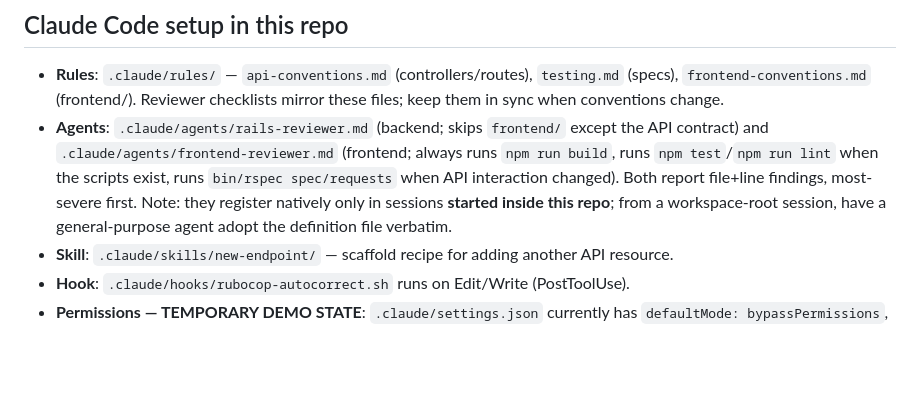
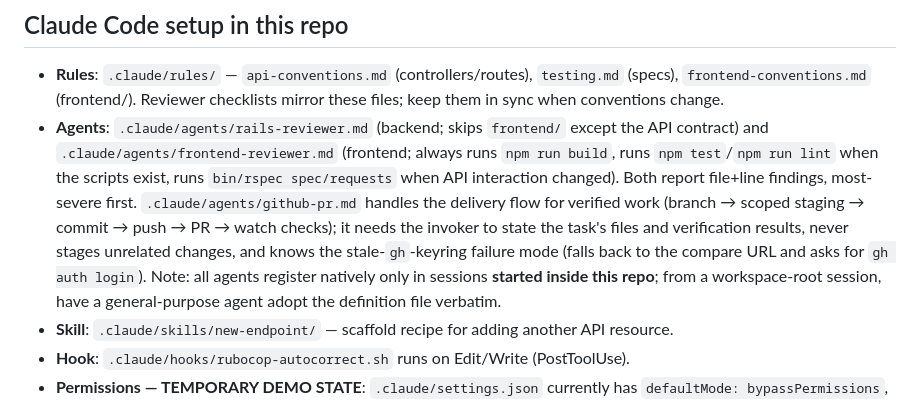
Before and after one commit to ddzz/test-rails-app, a Markdown page: CLAUDE.md, the part around the change. Rendered like a GitHub page; blank space fills up the shorter version.

```diff
--- a/CLAUDE.md
+++ b/CLAUDE.md
@@ -95,7 +95,7 @@ Commits `af46e5f` (bare Rails skeleton) → `e87218f` (current HEAD):
 ## Claude Code setup in this repo
 
 - **Rules**: `.claude/rules/` — `api-conventions.md` (controllers/routes), `testing.md` (specs), `frontend-conventions.md` (frontend/). Reviewer checklists mirror these files; keep them in sync when conventions change.
-- **Agents**: `.claude/agents/rails-reviewer.md` (backend; skips `frontend/` except the API contract) and `.claude/agents/frontend-reviewer.md` (frontend; always runs `npm run build`, runs `npm test`/`npm run lint` when the scripts exist, runs `bin/rspec spec/requests` when API interaction changed). Both report file+line findings, most-severe first. Note: they register natively only in sessions **started inside this repo**; from a workspace-root session, have a general-purpose agent adopt the definition file verbatim.
+- **Agents**: `.claude/agents/rails-reviewer.md` (backend; skips `frontend/` except the API contract) and `.claude/agents/frontend-reviewer.md` (frontend; always runs `npm run build`, runs `npm test`/`npm run lint` when the scripts exist, runs `bin/rspec spec/requests` when API interaction changed). Both report file+line findings, most-severe first. `.claude/agents/github-pr.md` handles the delivery flow for verified work (branch → scoped staging → commit → push → PR → watch checks); it needs the invoker to state the task's files and verification results, never stages unrelated changes, and knows the stale-`gh`-keyring failure mode (falls back to the compare URL and asks for `gh auth login`). Note: all agents register natively only in sessions **started inside this repo**; from a workspace-root session, have a general-purpose agent adopt the definition file verbatim.
 - **Skill**: `.claude/skills/new-endpoint/` — scaffold recipe for adding another API resource.
 - **Hook**: `.claude/hooks/rubocop-autocorrect.sh` runs on Edit/Write (PostToolUse).
 - **Permissions — TEMPORARY DEMO STATE**: `.claude/settings.json` currently has `defaultMode: bypassPermissions`, blanket `Bash(*)`/`Edit`/`Read` allows, and **no `ask` or `deny` rules** (the `git push`/`kamal`/`db:drop`/`db:reset` gates and the `master.key`/credentials/`.env` read-protections were deliberately stripped for a zero-prompt demo on 2026-07-20). **After the demo, offer to restore the ask gates and deny rules.**
```
Also changed, not shown: .claude/agents/github-pr.md (added, +20 -0 lines).
